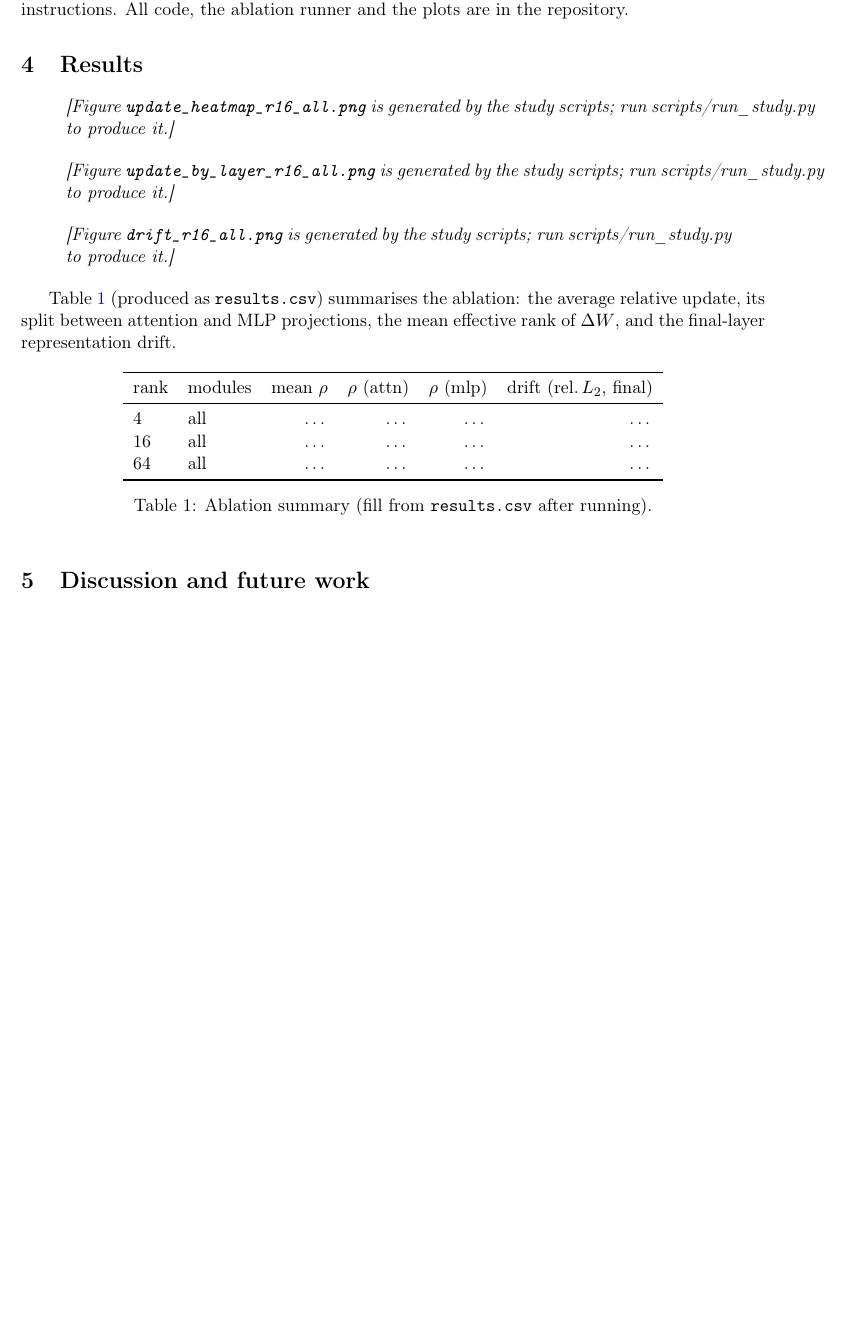
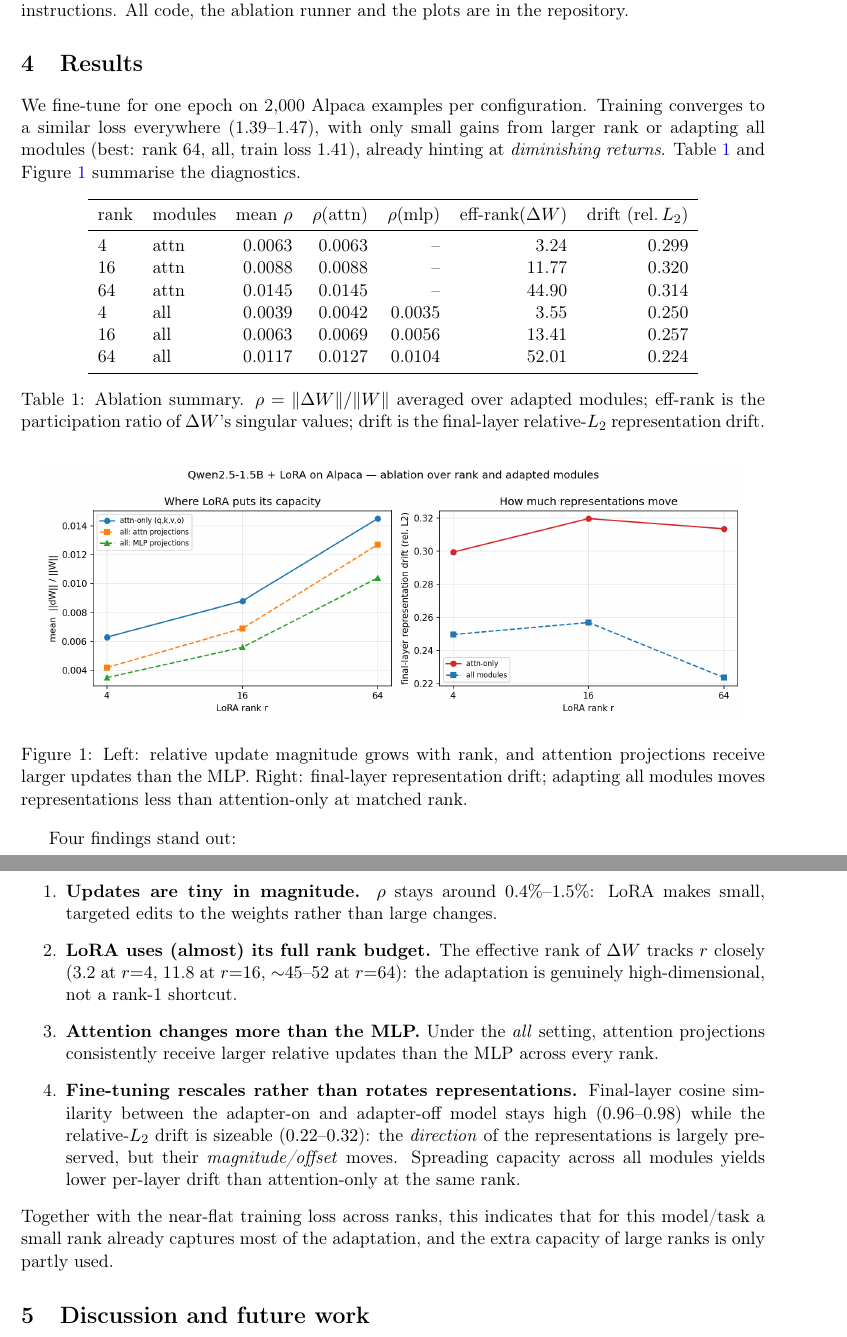
Before and after one commit to mlahozy21/Interpreting-LoRA-Fine-Tuning, a LaTeX paper (paper/report.tex): part of page 2 of 3 before the commit and two parts of pages 2 and 3 of 3 after it, the two joined at a grey line, cut so that both start at the same text, the shorter picture padded with empty space. Compiled offline with pdfLaTeX.

Commit message:
Add real ablation results: summary figure, filled results table and findings in the report

```diff
--- a/paper/report.tex
+++ b/paper/report.tex
@@ -96,27 +96,63 @@ Representation drift is measured on a fixed set of held-out instructions. All
 code, the ablation runner and the plots are in the repository.
 
 \section{Results}
-\optfig{update_heatmap_r16_all.png}{0.7}{Relative update $\lVert\Delta W\rVert/\lVert W\rVert$ by layer and projection type (rank 16, all modules).}
-\optfig{update_by_layer_r16_all.png}{0.7}{Update magnitude across depth, per projection type.}
-\optfig{drift_r16_all.png}{0.7}{Per-layer representation drift between the adapter-enabled and adapter-disabled model.}
-
-Table~\ref{tab:abl} (produced as \texttt{results.csv}) summarises the ablation:
-the average relative update, its split between attention and MLP projections, the
-mean effective rank of $\Delta W$, and the final-layer representation drift.
+We fine-tune for one epoch on 2{,}000 Alpaca examples per configuration. Training
+converges to a similar loss everywhere (1.39--1.47), with only small gains from
+larger rank or adapting all modules (best: rank~64, all, train loss~1.41),
+already hinting at \emph{diminishing returns}. Table~\ref{tab:abl} and
+Figure~\ref{fig:summary} summarise the diagnostics.
 
 \begin{table}[h]\centering
-\begin{tabular}{llrrrr}
+\begin{tabular}{llrrrrr}
 \toprule
-rank & modules & mean $\rho$ & $\rho$ (attn) & $\rho$ (mlp) & drift (rel.\,$L_2$, final) \\
+rank & modules & mean $\rho$ & $\rho$(attn) & $\rho$(mlp) & eff-rank($\Delta W$) & drift (rel.\,$L_2$) \\
 \midrule
-4  & all & \dots & \dots & \dots & \dots \\
-16 & all & \dots & \dots & \dots & \dots \\
-64 & all & \dots & \dots & \dots & \dots \\
+4  & attn & 0.0063 & 0.0063 & --     & 3.24  & 0.299 \\
+16 & attn & 0.0088 & 0.0088 & --     & 11.77 & 0.320 \\
+64 & attn & 0.0145 & 0.0145 & --     & 44.90 & 0.314 \\
+4  & all  & 0.0039 & 0.0042 & 0.0035 & 3.55  & 0.250 \\
+16 & all  & 0.0063 & 0.0069 & 0.0056 & 13.41 & 0.257 \\
+64 & all  & 0.0117 & 0.0127 & 0.0104 & 52.01 & 0.224 \\
 \bottomrule
 \end{tabular}
-\caption{Ablation summary (fill from \texttt{results.csv} after running).}
+\caption{Ablation summary. $\rho=\lVert\Delta W\rVert/\lVert W\rVert$ averaged over
+adapted modules; eff-rank is the participation ratio of $\Delta W$'s singular
+values; drift is the final-layer relative-$L_2$ representation drift.}
 \label{tab:abl}
 \end{table}
+
+\begin{figure}[h]\centering
+\includegraphics[width=0.95\textwidth]{summary_ablation.png}
+\caption{Left: relative update magnitude grows with rank, and attention
+projections receive larger updates than the MLP. Right: final-layer
+representation drift; adapting all modules moves representations less than
+attention-only at matched rank.}
+\label{fig:summary}
+\end{figure}
+
+Four findings stand out:
+\begin{enumerate}
+  \item \textbf{Updates are tiny in magnitude.} $\rho$ stays around
+        $0.4\%$--$1.5\%$: LoRA makes small, targeted edits to the weights rather
+        than large changes.
+  \item \textbf{LoRA uses (almost) its full rank budget.} The effective rank of
+        $\Delta W$ tracks $r$ closely (3.2 at $r{=}4$, 11.8 at $r{=}16$, $\sim$45--52
+        at $r{=}64$): the adaptation is genuinely high-dimensional, not a rank-1
+        shortcut.
+  \item \textbf{Attention changes more than the MLP.} Under the \textit{all}
+        setting, attention projections consistently receive larger relative
+        updates than the MLP across every rank.
+  \item \textbf{Fine-tuning rescales rather than rotates representations.}
+        Final-layer cosine similarity between the adapter-on and adapter-off model
+        stays high ($0.96$--$0.98$) while the relative-$L_2$ drift is sizeable
+        ($0.22$--$0.32$): the \emph{direction} of the representations is largely
+        preserved, but their \emph{magnitude/offset} moves. Spreading capacity
+        across all modules yields lower per-layer drift than attention-only at the
+        same rank.
+\end{enumerate}
+Together with the near-flat training loss across ranks, this indicates that for
+this model/task a small rank already captures most of the adaptation, and the
+extra capacity of large ranks is only partly used.
 
 \section{Discussion and future work}
 The two diagnostics localise fine-tuning: $\rho$ shows which weights move, the
```
Also changed, not shown: figures/summary_ablation.png (added), paper/report.pdf.
